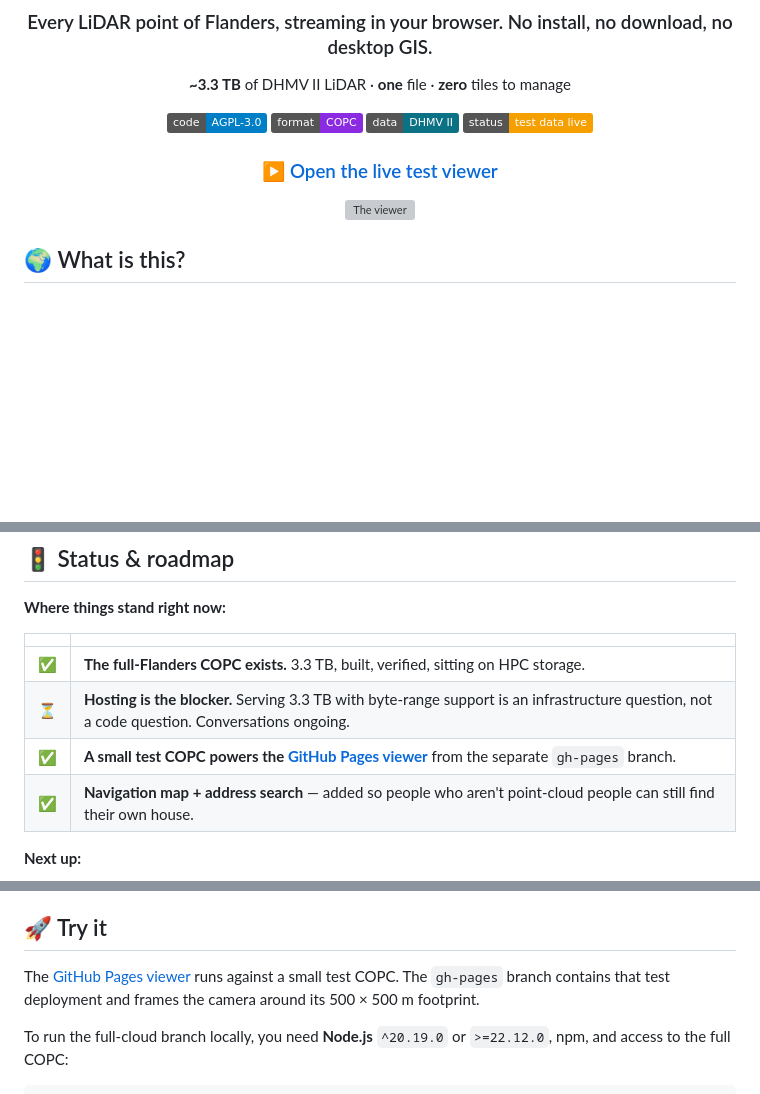
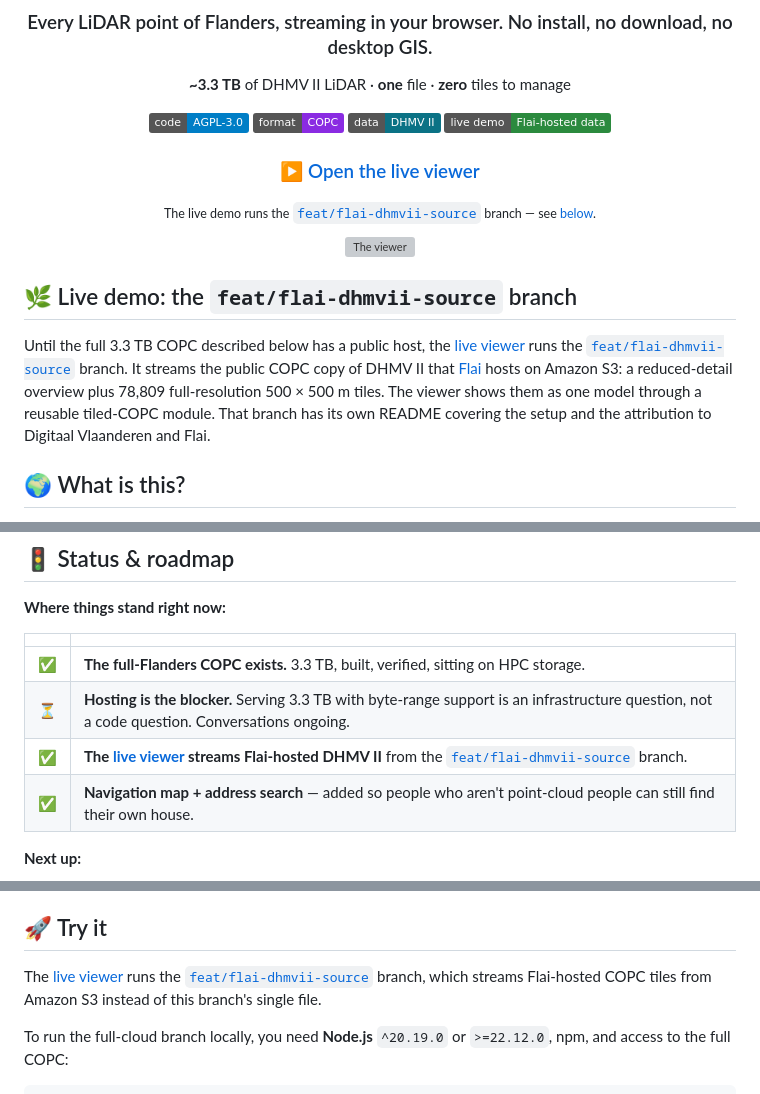
Before and after one commit to flol3622/DHMVII_potree-next, a Markdown page: README.md, 3 parts joined by grey strips. GitHub-like rendering; badges without logos; blank space fills up the shorter version; grey boxes are pictures that could not be loaded.

Commit message:
Point the live demo to the Flai-hosted branch
The GitHub Pages viewer now runs feat/flai-dhmvii-source, which streams
the Flai-hosted DHMV II COPC tiles from Amazon S3. Add a short section
about that branch and update the live-demo mentions.

Co-Authored-By: Claude Opus 5.5 <noreply@anthropic.com>

```diff
--- a/README.md
+++ b/README.md
@@ -9,14 +9,27 @@
 [![License: AGPL v3](https://img.shields.io/badge/code-AGPL--3.0-blue.svg)](LICENSE)
 [![Format: COPC](https://img.shields.io/badge/format-COPC-8a2be2.svg)](https://copc.io/)
 [![Data: DHMV II](https://img.shields.io/badge/data-DHMV%20II-0b7285.svg)](https://remotesensing.vlaanderen.be/apps/openlidar/)
-[![Status: test data live](https://img.shields.io/badge/status-test%20data%20live-f59f00.svg)](https://flol3622.github.io/DHMVII_potree-next/)
+[![Live demo: Flai-hosted data](https://img.shields.io/badge/live%20demo-Flai--hosted%20data-2b8a3e.svg)](https://flol3622.github.io/DHMVII_potree-next/)
 
-### [▶ Open the live test viewer](https://flol3622.github.io/DHMVII_potree-next/)
+### [▶ Open the live viewer](https://flol3622.github.io/DHMVII_potree-next/)
+
+<sub>The live demo runs the [`feat/flai-dhmvii-source`](https://github.com/flol3622/DHMVII_potree-next/tree/feat/flai-dhmvii-source) branch — see [below](#-live-demo-the-featflai-dhmvii-source-branch).</sub>
 
 <!-- 📸 SCREENSHOT: hero shot. Oblique view over a city (Ghent/Antwerp), elevation colouring, map panel visible in the corner. Wide crop, ~1600px. -->
 ![The viewer](docs/screenshots/hero.png)
 
 </div>
+
+## 🌿 Live demo: the `feat/flai-dhmvii-source` branch
+
+Until the full 3.3 TB COPC described below has a public host, the
+[live viewer](https://flol3622.github.io/DHMVII_potree-next/) runs the
+[`feat/flai-dhmvii-source`](https://github.com/flol3622/DHMVII_potree-next/tree/feat/flai-dhmvii-source) branch. It streams the public COPC copy of
+DHMV II that [Flai](https://hub.flai.ai/dataset/b729323b-332c-46e7-878d-acac932b1013)
+hosts on Amazon S3: a reduced-detail overview plus 78,809 full-resolution
+500 × 500 m tiles. The viewer shows them as one model through a reusable
+tiled-COPC module. That branch has its own README covering the setup and the
+attribution to Digitaal Vlaanderen and Flai.
 
 ## 🌍 What is this?
 
@@ -58,7 +71,7 @@ The whole thing is **one file**, streamed straight from a plain web server. No t
 | :-- | :-- |
 | ✅ | **The full-Flanders COPC exists.** 3.3 TB, built, verified, sitting on HPC storage. |
 | ⏳ | **Hosting is the blocker.** Serving 3.3 TB with byte-range support is an infrastructure question, not a code question. Conversations ongoing. |
-| ✅ | **A small test COPC powers the [GitHub Pages viewer](https://flol3622.github.io/DHMVII_potree-next/)** from the separate `gh-pages` branch. |
+| ✅ | **The [live viewer](https://flol3622.github.io/DHMVII_potree-next/) streams Flai-hosted DHMV II** from the [`feat/flai-dhmvii-source`](https://github.com/flol3622/DHMVII_potree-next/tree/feat/flai-dhmvii-source) branch. |
 | ✅ | **Navigation map + address search** — added so people who aren't point-cloud people can still find their own house. |
 
 **Next up:**
@@ -105,7 +118,7 @@ What lives here is not a fork in the git sense. The upstream tree was reduced to
 
 ## 🚀 Try it
 
-The [GitHub Pages viewer](https://flol3622.github.io/DHMVII_potree-next/) runs against a small test COPC. The `gh-pages` branch contains that test deployment and frames the camera around its 500 × 500 m footprint.
+The [live viewer](https://flol3622.github.io/DHMVII_potree-next/) runs the [`feat/flai-dhmvii-source`](https://github.com/flol3622/DHMVII_potree-next/tree/feat/flai-dhmvii-source) branch, which streams Flai-hosted COPC tiles from Amazon S3 instead of this branch's single file.
 
 To run the full-cloud branch locally, you need **Node.js** `^20.19.0` or `>=22.12.0`, npm, and access to the full COPC:
 
```
